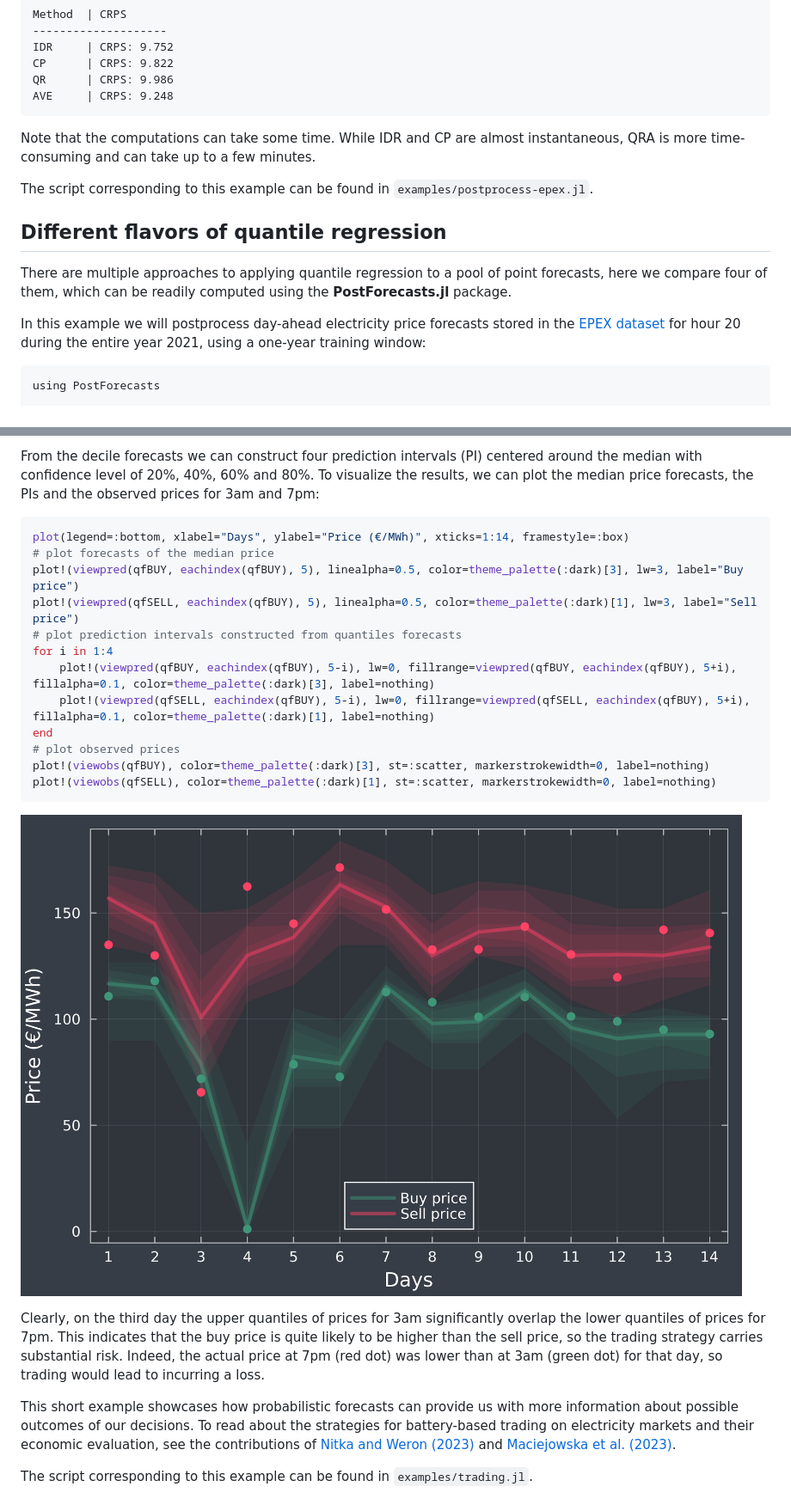
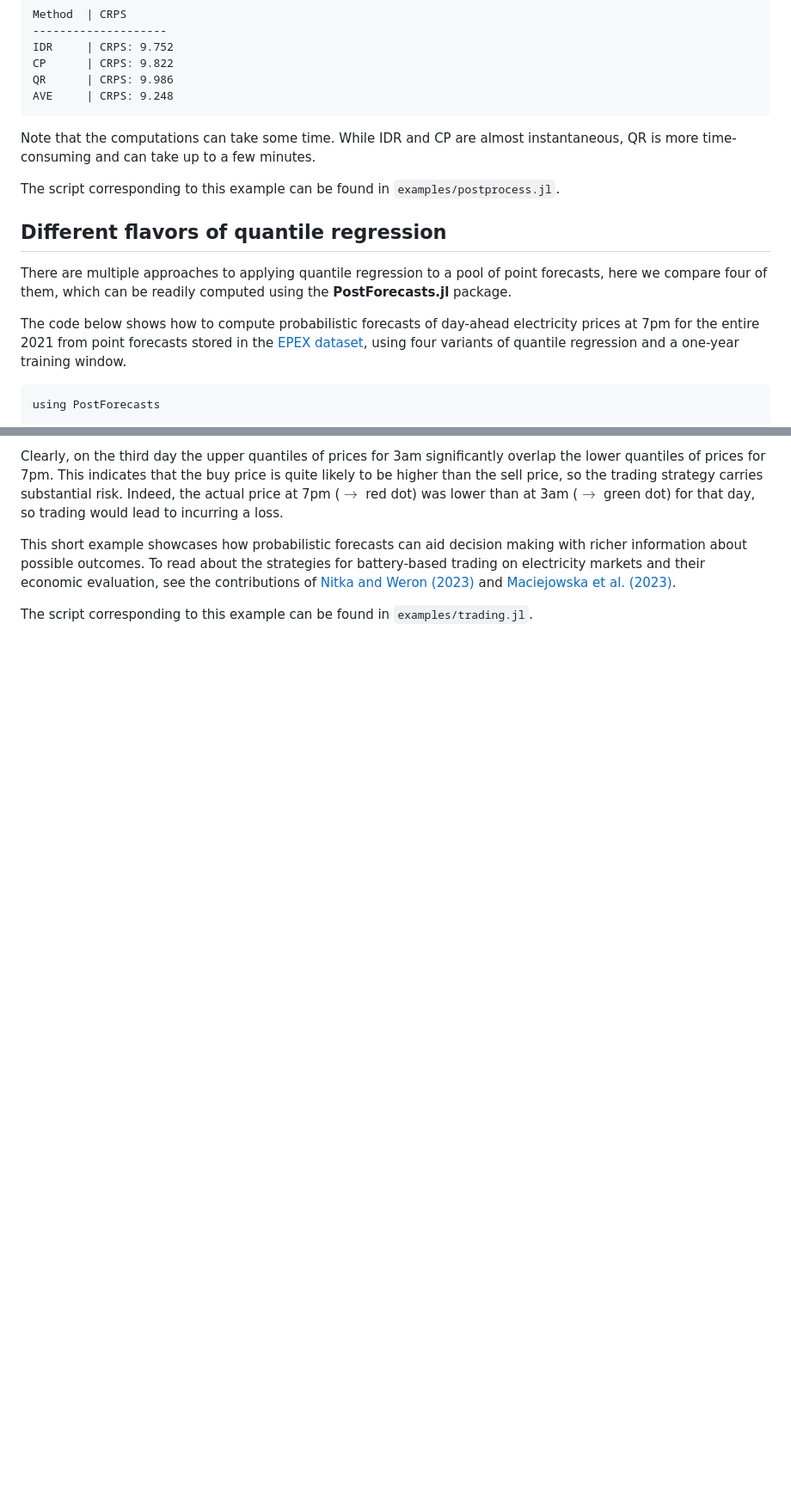
Before and after one commit to lipiecki/PostForecasts.jl, a Markdown page: docs/src/examples.md, 2 parts joined by grey strips. Shown at 86% size. Drawn GitHub-style; pictures changed too: docs/src/images/trading.png; blank space fills up the shorter version.

Commit message:
update examples

````diff
--- a/docs/src/examples.md
+++ b/docs/src/examples.md
@@ -63,14 +64,14 @@ CP      | CRPS: 9.822
 QR      | CRPS: 9.986
 AVE     | CRPS: 9.248
 ```
-Note that the computations can take some time. While IDR and CP are almost instantaneous, QRA is more time-consuming and can take up to a few minutes.
+Note that the computations can take some time. While IDR and CP are almost instantaneous, QR is more time-consuming and can take up to a few minutes.
 
-The script corresponding to this example can be found in `examples/postprocess-epex.jl`.
+The script corresponding to this example can be found in `examples/postprocess.jl`.
 
 ## Different flavors of quantile regression
 There are multiple approaches to applying quantile regression to a pool of point forecasts, here we compare four of them, which can be readily computed using the **PostForecasts.jl** package.
 
-In this example we will postprocess day-ahead electricity price forecasts stored in the [EPEX dataset](datasets.md#EPEX) for hour 20 during the entire year 2021, using a one-year training window:
+The code below shows how to compute probabilistic forecasts of day-ahead electricity prices at 7pm for the entire 2021 from point forecasts stored in the [EPEX dataset](datasets.md#EPEX), using four variants of quantile regression and a one-year training window.
 
 ```
 using PostForecasts
@@ -172,23 +203,6 @@ qfSELL = point2quant(fsSELL, method=:idr, window=182, quantiles=9, start=2023040
 ```
-From the decile forecasts we can construct four prediction intervals (PI) centered around the median with confidence level of 20%, 40%, 60% and 80%. To visualize the results, we can plot the median price forecasts, the PIs and the observed prices for 3am and 7pm:
-```julia
-plot(legend=:bottom, xlabel="Days", ylabel="Price (€/MWh)", xticks=1:14, framestyle=:box)
-# plot forecasts of the median price
-plot!(viewpred(qfBUY, eachindex(qfBUY), 5), linealpha=0.5, color=theme_palette(:dark)[3], lw=3, label="Buy price")
-plot!(viewpred(qfSELL, eachindex(qfBUY), 5), linealpha=0.5, color=theme_palette(:dark)[1], lw=3, label="Sell price")
-# plot prediction intervals constructed from quantiles forecasts
-for i in 1:4
-    plot!(viewpred(qfBUY, eachindex(qfBUY), 5-i), lw=0, fillrange=viewpred(qfBUY, eachindex(qfBUY), 5+i), fillalpha=0.1, color=theme_palette(:dark)[3], label=nothing)
-    plot!(viewpred(qfSELL, eachindex(qfBUY), 5-i), lw=0, fillrange=viewpred(qfSELL, eachindex(qfBUY), 5+i), fillalpha=0.1, color=theme_palette(:dark)[1], label=nothing)
-end
-# plot observed prices
-plot!(viewobs(qfBUY), color=theme_palette(:dark)[3], st=:scatter, markerstrokewidth=0, label=nothing)
-plot!(viewobs(qfSELL), color=theme_palette(:dark)[1], st=:scatter, markerstrokewidth=0, label=nothing)
-```
-![image](images/trading.png)
+Clearly, on the third day the upper quantiles of prices for 3am significantly overlap the lower quantiles of prices for 7pm. This indicates that the buy price is quite likely to be higher than the sell price, so the trading strategy carries substantial risk. Indeed, the actual price at 7pm ($\rightarrow$ red dot) was lower than at 3am ($\rightarrow$ green dot) for that day, so trading would lead to incurring a loss.
 
-Clearly, on the third day the upper quantiles of prices for 3am significantly overlap the lower quantiles of prices for 7pm. This indicates that the buy price is quite likely to be higher than the sell price, so the trading strategy carries substantial risk. Indeed, the actual price at 7pm (red dot) was lower than at 3am (green dot) for that day, so trading would lead to incurring a loss.
-
-This short example showcases how probabilistic forecasts can provide us with more information about possible outcomes of our decisions. To read about the strategies for battery-based trading on electricity markets and their economic evaluation, see the contributions of [Nitka and Weron (2023)](https://doi.org/10.48550/arXiv.2308.15443) and [Maciejowska et al. (2023)](https://doi.org/10.48550/arXiv.2303.08565).
+This short example showcases how probabilistic forecasts can aid decision making with richer information about possible outcomes. To read about the strategies for battery-based trading on electricity markets and their economic evaluation, see the contributions of [Nitka and Weron (2023)](https://doi.org/10.48550/arXiv.2308.15443) and [Maciejowska et al. (2023)](https://doi.org/10.48550/arXiv.2303.08565).
 
 The script corresponding to this example can be found in `examples/trading.jl`.
````
Also changed, not shown: other parts of docs/src/examples.md (+67 -36 lines), docs/src/images/conformalize.png (renamed from docs/src/images/conformalize-pangu.png), 7 other files.
